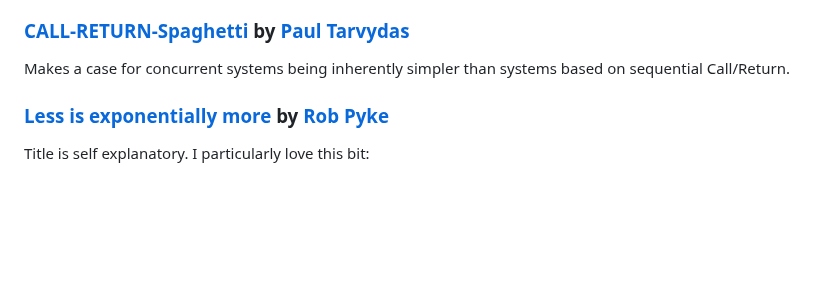
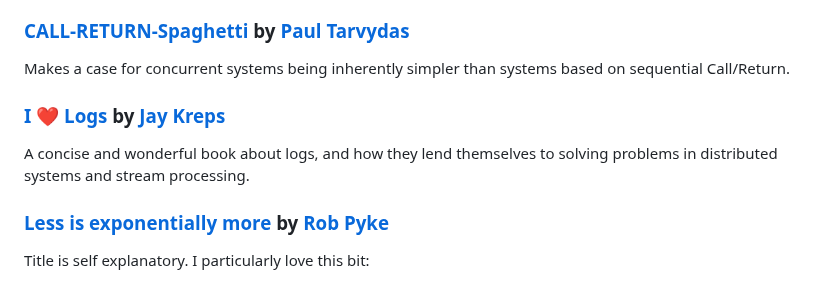
Before and after one commit to Moosieus/blog, a Markdown page: things-i-like.md, the part around the change. Drawn GitHub-style; blank space fills up the shorter version.

Commit message:
add I <3 logs

```diff
--- a/things-i-like.md
+++ b/things-i-like.md
@@ -18,6 +18,9 @@ Or how the original pervasive OOP langs (Objective-C, C++, Python, and Java) mis
 
 ### [CALL-RETURN-Spaghetti](https://guitarvydas.github.io/2020/12/09/CALL-RETURN-Spaghetti.html) by [Paul Tarvydas](https://github.com/guitarvydas)
 Makes a case for concurrent systems being inherently simpler than systems based on sequential Call/Return.
+
+### [I ❤️ Logs](https://www.confluent.io/ebook/i-heart-logs-event-data-stream-processing-and-data-integration/) by [Jay Kreps](https://www.linkedin.com/in/jaykreps/)
+A concise and wonderful book about logs, and how they lend themselves to solving problems in distributed systems and stream processing.
 
 <!-- Programming Philosophy -->
 
```
